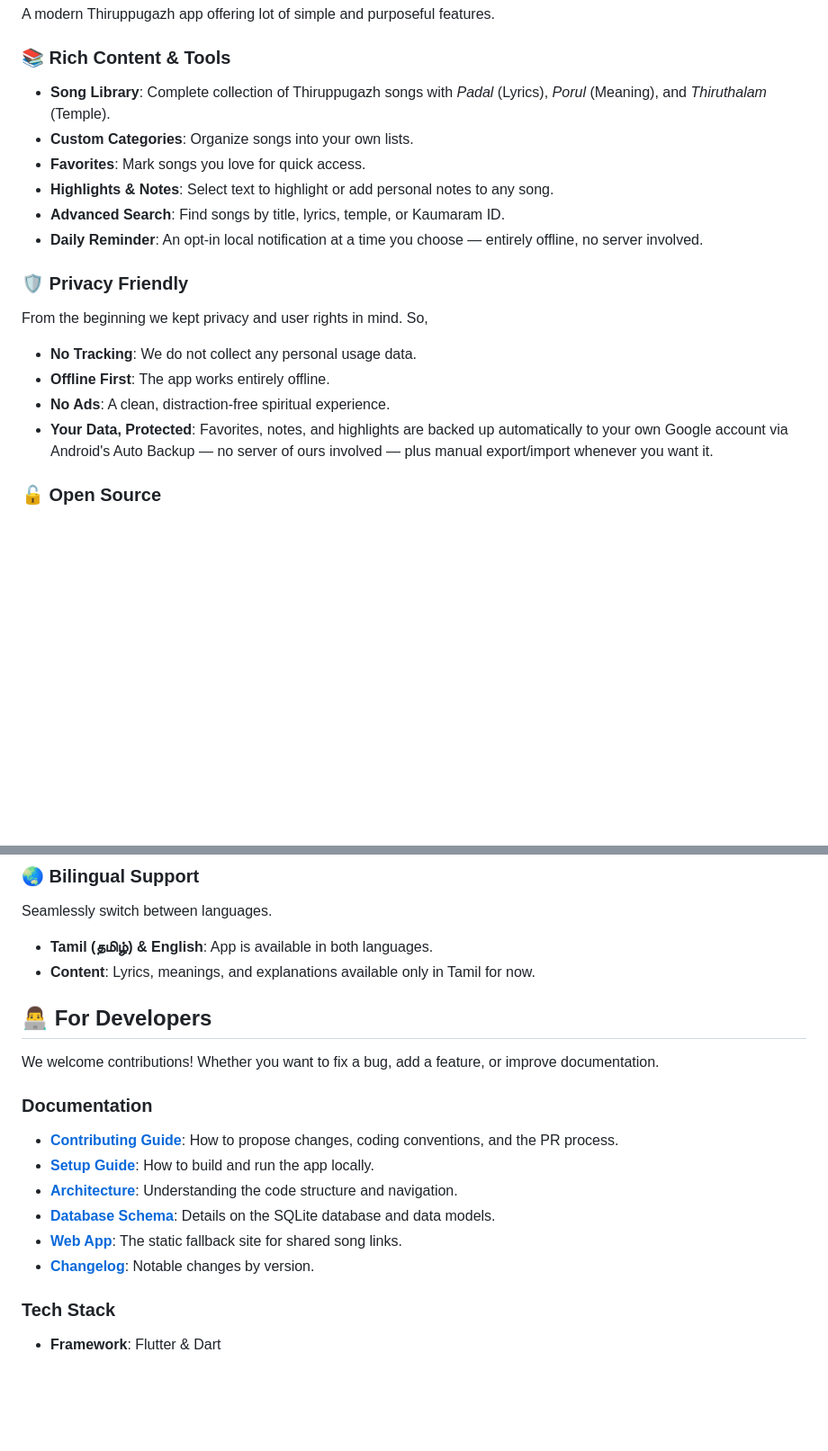
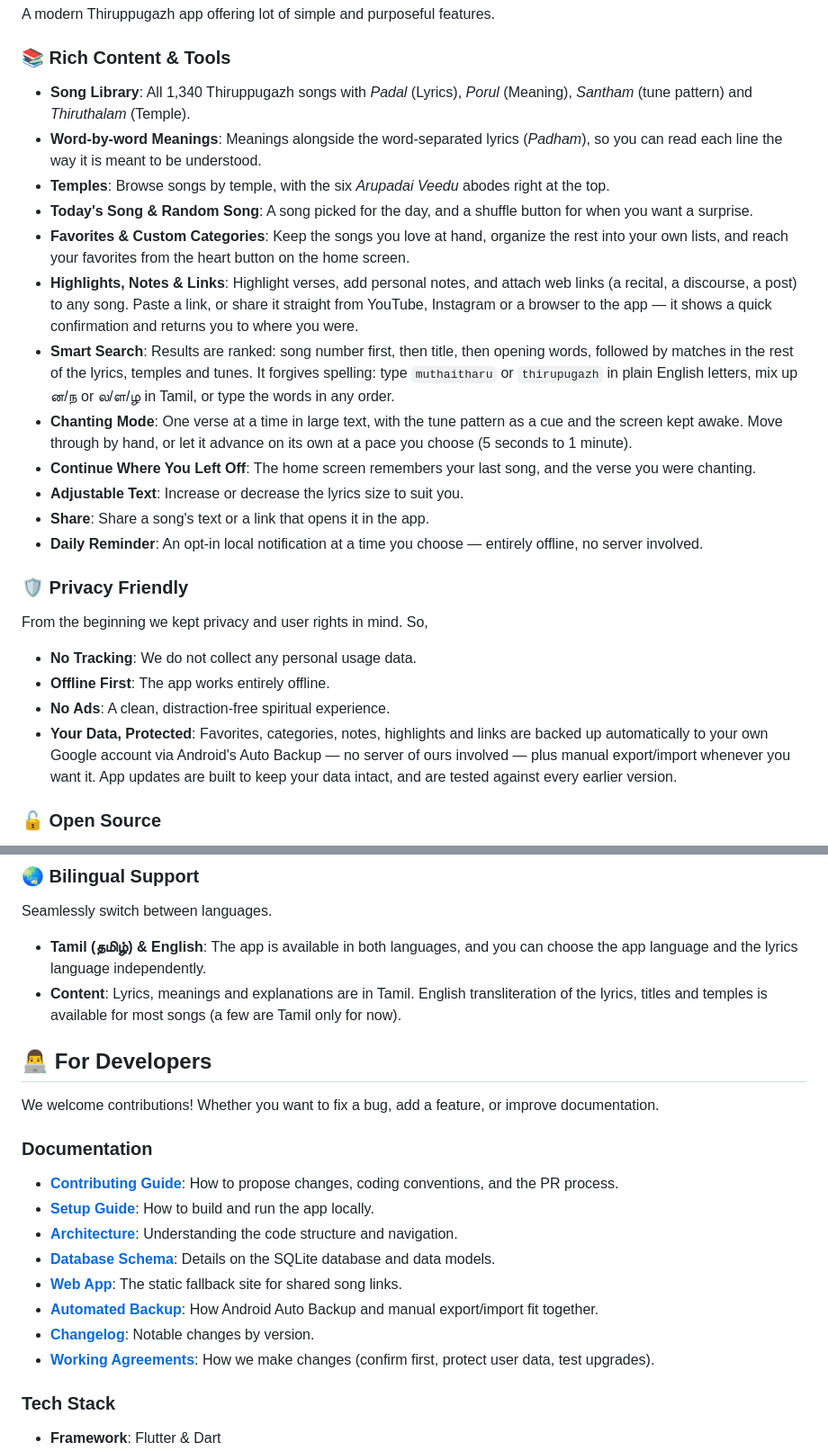
Before and after one commit to teamayilavan/thiruppugazh_app, a Markdown page: README.md, 2 parts joined by grey strips. Shown at 90% size. GitHub-like rendering; blank space fills up the shorter version.

Commit message:
docs: refresh README for the upcoming release
Lists current features (word-by-word meanings, temples, Arupadai Veedu, links,
share-in, chanting mode, Continue, smart search), corrects the bilingual
section (English transliteration exists), and notes backup now covers links.

Co-Authored-By: Claude Sonnet 5.5 <noreply@anthropic.com>

```diff
--- a/README.md
+++ b/README.md
@@ -16,11 +16,17 @@
 A modern Thiruppugazh app offering lot of simple and purposeful features.
 
 ### 📚 Rich Content & Tools
--   **Song Library**: Complete collection of Thiruppugazh songs with *Padal* (Lyrics), *Porul* (Meaning), and *Thiruthalam* (Temple).
--   **Custom Categories**: Organize songs into your own lists.
--   **Favorites**: Mark songs you love for quick access.
--   **Highlights & Notes**: Select text to highlight or add personal notes to any song.
--   **Advanced Search**: Find songs by title, lyrics, temple, or Kaumaram ID.
+-   **Song Library**: All 1,340 Thiruppugazh songs with *Padal* (Lyrics), *Porul* (Meaning), *Santham* (tune pattern) and *Thiruthalam* (Temple).
+-   **Word-by-word Meanings**: Meanings alongside the word-separated lyrics (*Padham*), so you can read each line the way it is meant to be understood.
+-   **Temples**: Browse songs by temple, with the six *Arupadai Veedu* abodes right at the top.
+-   **Today's Song & Random Song**: A song picked for the day, and a shuffle button for when you want a surprise.
+-   **Favorites & Custom Categories**: Keep the songs you love at hand, organize the rest into your own lists, and reach your favorites from the heart button on the home screen.
+-   **Highlights, Notes & Links**: Highlight verses, add personal notes, and attach web links (a recital, a discourse, a post) to any song. Paste a link, or share it straight from YouTube, Instagram or a browser to the app — it shows a quick confirmation and returns you to where you were.
+-   **Smart Search**: Results are ranked: song number first, then title, then opening words, followed by matches in the rest of the lyrics, temples and tunes. It forgives spelling: type `muthaitharu` or `thirupugazh` in plain English letters, mix up ன/ந or ல/ள/ழ in Tamil, or type the words in any order.
+-   **Chanting Mode**: One verse at a time in large text, with the tune pattern as a cue and the screen kept awake. Move through by hand, or let it advance on its own at a pace you choose (5 seconds to 1 minute).
+-   **Continue Where You Left Off**: The home screen remembers your last song, and the verse you were chanting.
+-   **Adjustable Text**: Increase or decrease the lyrics size to suit you.
+-   **Share**: Share a song's text or a link that opens it in the app.
 -   **Daily Reminder**: An opt-in local notification at a time you choose — entirely offline, no server involved.
 
 
@@ -29,7 +35,7 @@ From the beginning we kept privacy and user rights in mind. So,
 -   **No Tracking**: We do not collect any personal usage data.
 -   **Offline First**: The app works entirely offline.
 -   **No Ads**: A clean, distraction-free spiritual experience.
--   **Your Data, Protected**: Favorites, notes, and highlights are backed up automatically to your own Google account via Android's Auto Backup — no server of ours involved — plus manual export/import whenever you want it.
+-   **Your Data, Protected**: Favorites, categories, notes, highlights and links are backed up automatically to your own Google account via Android's Auto Backup — no server of ours involved — plus manual export/import whenever you want it. App updates are built to keep your data intact, and are tested against every earlier version.
 
 
 ### 🔓 Open Source
@@ -43,8 +49,8 @@ Designed with **Material 3**, the app offers a stunning visual experience.
 
 ### 🌏 Bilingual Support
 Seamlessly switch between languages.
--   **Tamil (தமிழ்) & English**: App is available in both languages.
--   **Content**: Lyrics, meanings, and explanations available only in Tamil for now.
+-   **Tamil (தமிழ்) & English**: The app is available in both languages, and you can choose the app language and the lyrics language independently.
+-   **Content**: Lyrics, meanings and explanations are in Tamil. English transliteration of the lyrics, titles and temples is available for most songs (a few are Tamil only for now).
 
 
 
@@ -58,7 +64,9 @@ We welcome contributions! Whether you want to fix a bug, add a feature, or impro
 -   [**Architecture**](docs/architecture.md): Understanding the code structure and navigation.
 -   [**Database Schema**](docs/database.md): Details on the SQLite database and data models.
 -   [**Web App**](docs/web-app.md): The static fallback site for shared song links.
+-   [**Automated Backup**](docs/automated-backup-plan.md): How Android Auto Backup and manual export/import fit together.
 -   [**Changelog**](CHANGELOG.md): Notable changes by version.
+-   [**Working Agreements**](CLAUDE.md): How we make changes (confirm first, protect user data, test upgrades).
 
 ### Tech Stack
 -   **Framework**: Flutter & Dart
```
